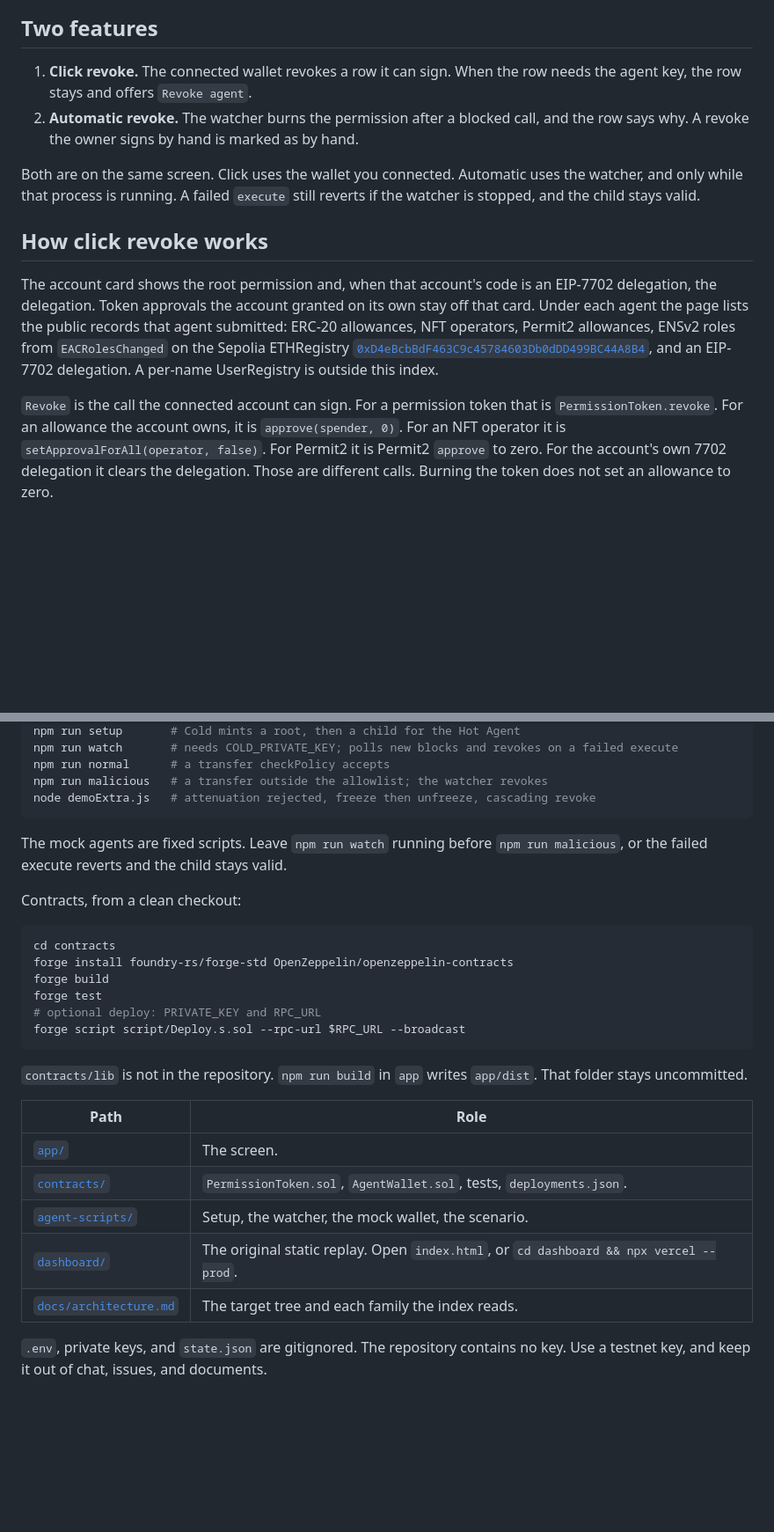
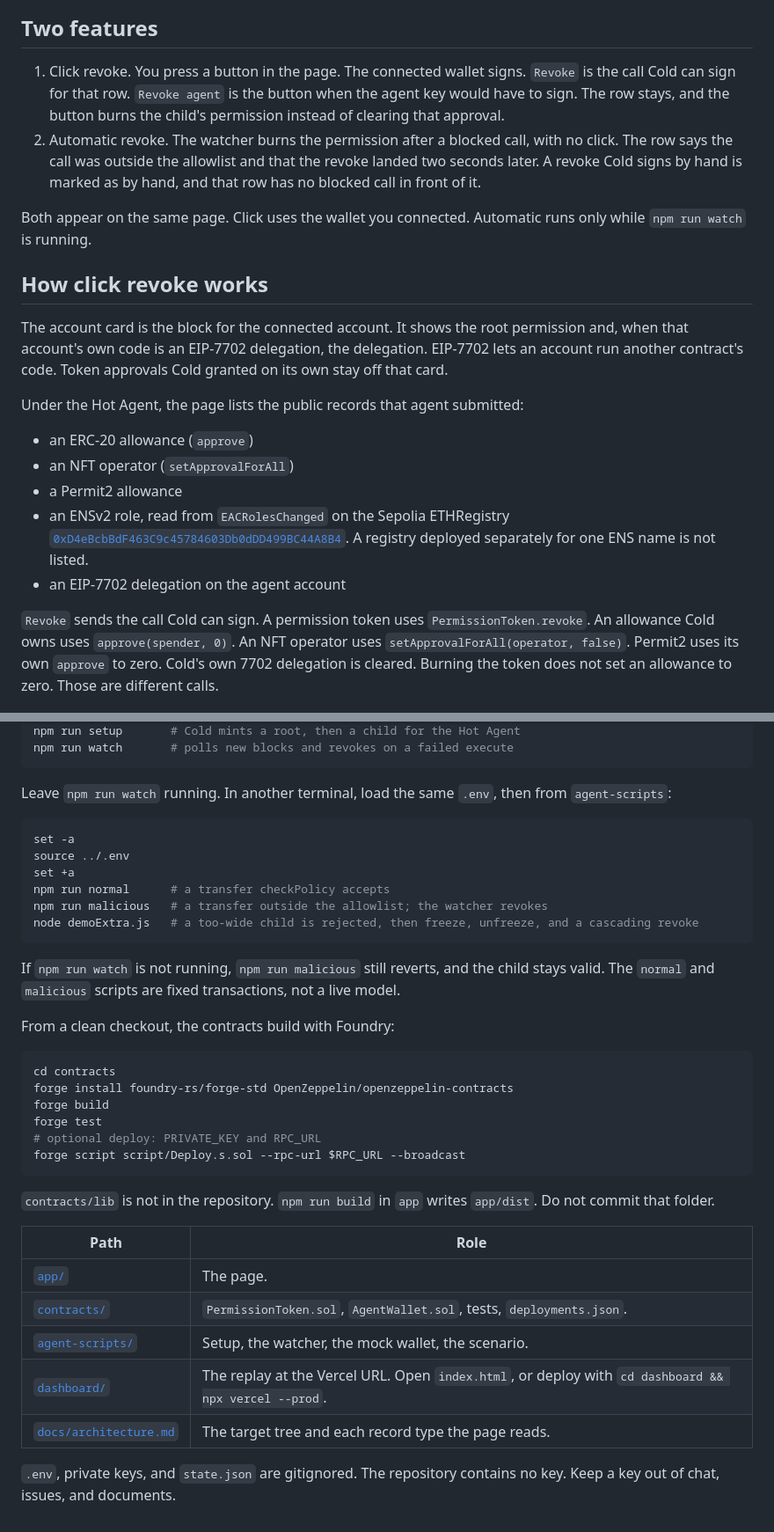
Before and after one commit to DongYun22/BAY18th_AgentAIKillSwitch, a Markdown page: README.md, 2 parts joined by grey strips. Shown at 88% size. Rendered like a GitHub page; blank space fills up the shorter version.

````diff
--- a/README.md
+++ b/README.md
@@ -22,16 +37,24 @@ A failed transaction burns the permission.
 
 ## Two features
 
-1. **Click revoke.** The connected wallet revokes a row it can sign. When the row needs the agent key, the row stays and offers `Revoke agent`.
-2. **Automatic revoke.** The watcher burns the permission after a blocked call, and the row says why. A revoke the owner signs by hand is marked as by hand.
+1. Click revoke. You press a button in the page. The connected wallet signs. `Revoke` is the call Cold can sign for that row. `Revoke agent` is the button when the agent key would have to sign. The row stays, and the button burns the child's permission instead of clearing that approval.
+2. Automatic revoke. The watcher burns the permission after a blocked call, with no click. The row says the call was outside the allowlist and that the revoke landed two seconds later. A revoke Cold signs by hand is marked as by hand, and that row has no blocked call in front of it.
 
-Both are on the same screen. Click uses the wallet you connected. Automatic uses the watcher, and only while that process is running. A failed `execute` still reverts if the watcher is stopped, and the child stays valid.
+Both appear on the same page. Click uses the wallet you connected. Automatic runs only while `npm run watch` is running.
 
 ## How click revoke works
 
-The account card shows the root permission and, when that account's code is an EIP-7702 delegation, the delegation. Token approvals the account granted on its own stay off that card. Under each agent the page lists the public records that agent submitted: ERC-20 allowances, NFT operators, Permit2 allowances, ENSv2 roles from `EACRolesChanged` on the Sepolia ETHRegistry [`0xD4eBcbBdF463C9c45784603Db0dDD499BC44A8B4`](https://sepolia.etherscan.io/address/0xD4eBcbBdF463C9c45784603Db0dDD499BC44A8B4), and an EIP-7702 delegation. A per-name UserRegistry is outside this index.
+The account card is the block for the connected account. It shows the root permission and, when that account's own code is an EIP-7702 delegation, the delegation. EIP-7702 lets an account run another contract's code. Token approvals Cold granted on its own stay off that card.
 
-`Revoke` is the call the connected account can sign. For a permission token that is `PermissionToken.revoke`. For an allowance the account owns, it is `approve(spender, 0)`. For an NFT operator it is `setApprovalForAll(operator, false)`. For Permit2 it is Permit2 `approve` to zero. For the account's own 7702 delegation it clears the delegation. Those are different calls. Burning the token does not set an allowance to zero.
+Under the Hot Agent, the page lists the public records that agent submitted:
+
+- an ERC-20 allowance (`approve`)
+- an NFT operator (`setApprovalForAll`)
+- a Permit2 allowance
+- an ENSv2 role, read from `EACRolesChanged` on the Sepolia ETHRegistry [`0xD4eBcbBdF463C9c45784603Db0dDD499BC44A8B4`](https://sepolia.etherscan.io/address/0xD4eBcbBdF463C9c45784603Db0dDD499BC44A8B4). A registry deployed separately for one ENS name is not listed.
+- an EIP-7702 delegation on the agent account
+
+`Revoke` sends the call Cold can sign. A permission token uses `PermissionToken.revoke`. An allowance Cold owns uses `approve(spender, 0)`. An NFT operator uses `setApprovalForAll(operator, false)`. Permit2 uses its own `approve` to zero. Cold's own 7702 delegation is cleared. Burning the token does not set an allowance to zero. Those are different calls.
 
 ![The two revokes are different calls](docs/diagrams/killswitch_02_two-revokes.png)
 
@@ -109,13 +137,21 @@ npm install
 npm run setup       # Cold mints a root, then a child for the Hot Agent
-npm run watch       # needs COLD_PRIVATE_KEY; polls new blocks and revokes on a failed execute
+npm run watch       # polls new blocks and revokes on a failed execute
+```
+
+Leave `npm run watch` running. In another terminal, load the same `.env`, then from `agent-scripts`:
+
+```bash
+set -a
+source ../.env
+set +a
 npm run normal      # a transfer checkPolicy accepts
 npm run malicious   # a transfer outside the allowlist; the watcher revokes
-node demoExtra.js   # attenuation rejected, freeze then unfreeze, cascading revoke
+node demoExtra.js   # a too-wide child is rejected, then freeze, unfreeze, and a cascading revoke
 ```
 
-The mock agents are fixed scripts. Leave `npm run watch` running before `npm run malicious`, or the failed execute reverts and the child stays valid.
+If `npm run watch` is not running, `npm run malicious` still reverts, and the child stays valid. The `normal` and `malicious` scripts are fixed transactions, not a live model.
 
-Contracts, from a clean checkout:
+From a clean checkout, the contracts build with Foundry:
 
 ```bash
 cd contracts
@@ -126,14 +162,14 @@ forge test
 forge script script/Deploy.s.sol --rpc-url $RPC_URL --broadcast
 ```
 
-`contracts/lib` is not in the repository. `npm run build` in `app` writes `app/dist`. That folder stays uncommitted.
+`contracts/lib` is not in the repository. `npm run build` in `app` writes `app/dist`. Do not commit that folder.
 
 | Path | Role |
 | --- | --- |
-| [`app/`](app) | The screen. |
+| [`app/`](app) | The page. |
 | [`contracts/`](contracts) | `PermissionToken.sol`, `AgentWallet.sol`, tests, `deployments.json`. |
 | [`agent-scripts/`](agent-scripts) | Setup, the watcher, the mock wallet, the scenario. |
-| [`dashboard/`](dashboard) | The original static replay. Open `index.html`, or `cd dashboard && npx vercel --prod`. |
-| [`docs/architecture.md`](docs/architecture.md) | The target tree and each family the index reads. |
+| [`dashboard/`](dashboard) | The replay at the Vercel URL. Open `index.html`, or deploy with `cd dashboard && npx vercel --prod`. |
+| [`docs/architecture.md`](docs/architecture.md) | The target tree and each record type the page reads. |
 
-`.env`, private keys, and `state.json` are gitignored. The repository contains no key. Use a testnet key, and keep it out of chat, issues, and documents.
+`.env`, private keys, and `state.json` are gitignored. The repository contains no key. Keep a key out of chat, issues, and documents.
````
Also changed, not shown: other parts of README.md (+41 -21 lines).
